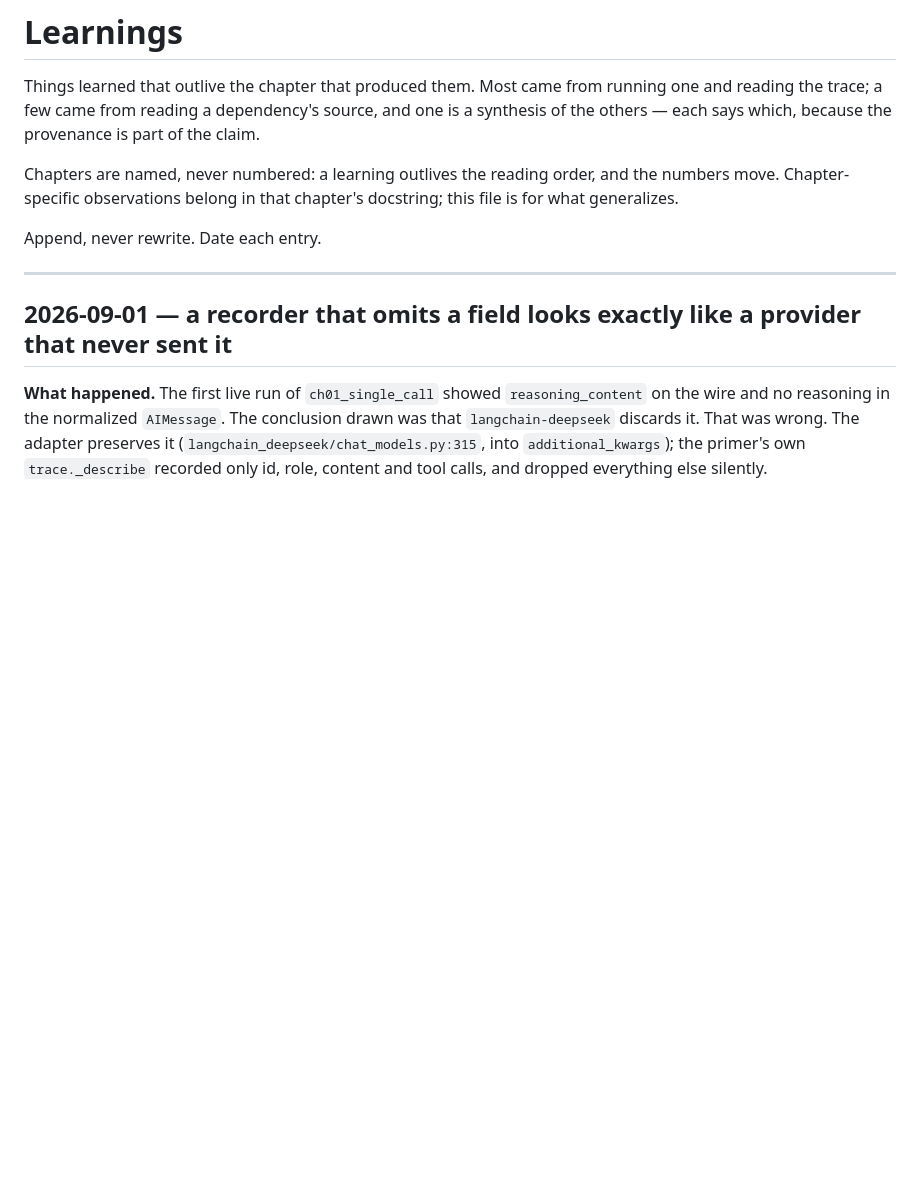
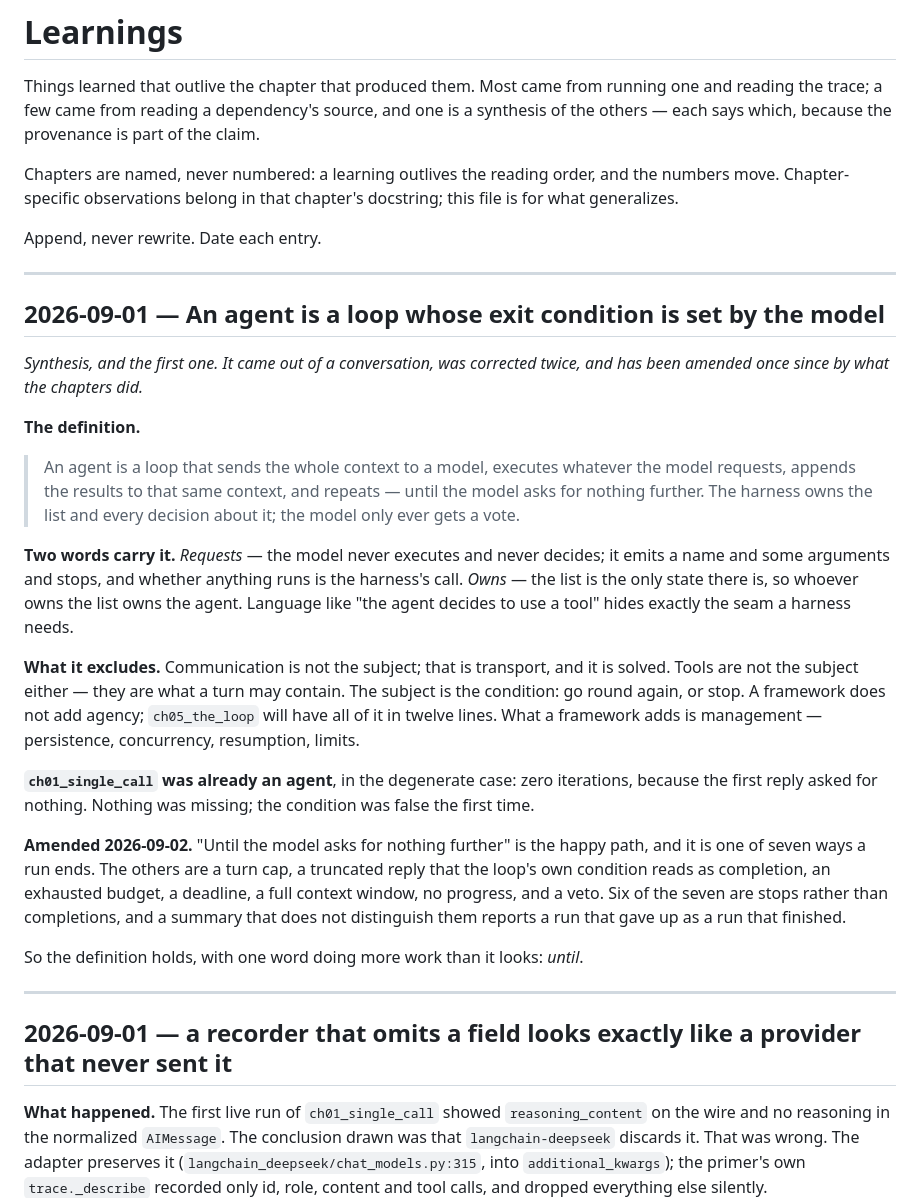
Before and after one commit to 345consulting/agentic-primer, a Markdown page: LEARNINGS.md, the part around the change. Drawn GitHub-style; blank space fills up the shorter version.

Commit message:
The definition, as the first learning it always was
It sat only in README.md, which is where it belongs for a reader, but it was
the first synthesis of the project and the file that collects those did not
have it.

An agent is a loop that sends the whole context to a model, executes whatever
the model requests, appends the results to that same context, and repeats —
until the model asks for nothing further. The harness owns the list and every
decision about it; the model only ever gets a vote.

Recorded with the two corrections it took to get there. Requests: the model
never executes and never decides, so whether anything runs is the harness's
call, and "the agent decides to use a tool" hides exactly the seam a harness
needs. Owns: the list is the only state, so whoever owns it owns the agent.

And with what it excludes, because that was half the work. Communication is
transport and is solved. Tools are what a turn may contain, not the subject.
The subject is the condition — go round again, or stop. ch01_single_call was
already an agent in the degenerate case, zero iterations, the condition false
the first time.

Amended by what the ladder learned since: "until the model asks for nothing
further" is the happy path and one of seven endings. The other six — a cap, a
truncated reply the loop reads as completion, an exhausted budget, a deadline,
a full context window, no progress, a veto — are stops rather than
completions, and a summary that does not tell them apart reports a run that
gave up as a run that finished.

Co-Authored-By: Claude Opus 5 <noreply@anthropic.com>

```diff
--- a/LEARNINGS.md
+++ b/LEARNINGS.md
@@ -10,6 +10,46 @@ the numbers move. Chapter-specific observations belong in that chapter's
 docstring; this file is for what generalizes.
 
 Append, never rewrite. Date each entry.
+
+---
+
+## 2026-09-01 — An agent is a loop whose exit condition is set by the model
+
+*Synthesis, and the first one. It came out of a conversation, was corrected
+twice, and has been amended once since by what the chapters did.*
+
+**The definition.**
+
+> An agent is a loop that sends the whole context to a model, executes whatever
+> the model requests, appends the results to that same context, and repeats —
+> until the model asks for nothing further. The harness owns the list and every
+> decision about it; the model only ever gets a vote.
+
+**Two words carry it.** *Requests* — the model never executes and never
+decides; it emits a name and some arguments and stops, and whether anything
+runs is the harness's call. *Owns* — the list is the only state there is, so
+whoever owns the list owns the agent. Language like "the agent decides to use
+a tool" hides exactly the seam a harness needs.
+
+**What it excludes.** Communication is not the subject; that is transport, and
+it is solved. Tools are not the subject either — they are what a turn may
+contain. The subject is the condition: go round again, or stop. A framework
+does not add agency; `ch05_the_loop` will have all of it in twelve lines. What
+a framework adds is management — persistence, concurrency, resumption, limits.
+
+**`ch01_single_call` was already an agent**, in the degenerate case: zero
+iterations, because the first reply asked for nothing. Nothing was missing; the
+condition was false the first time.
+
+**Amended 2026-09-02.** "Until the model asks for nothing further" is the happy
+path, and it is one of seven ways a run ends. The others are a turn cap, a
+truncated reply that the loop's own condition reads as completion, an
+exhausted budget, a deadline, a full context window, no progress, and a veto.
+Six of the seven are stops rather than completions, and a summary that does not
+distinguish them reports a run that gave up as a run that finished.
+
+So the definition holds, with one word doing more work than it looks:
+*until*.
 
 ---
 
```
